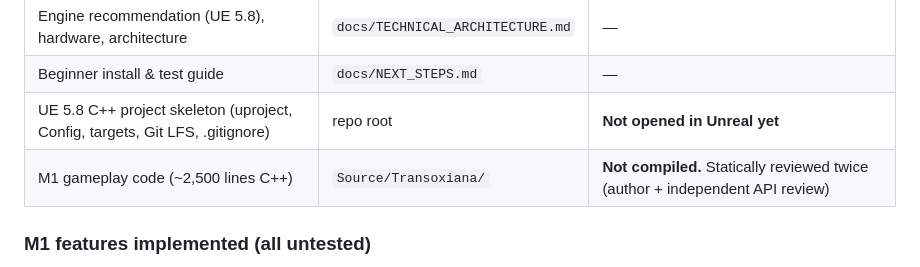
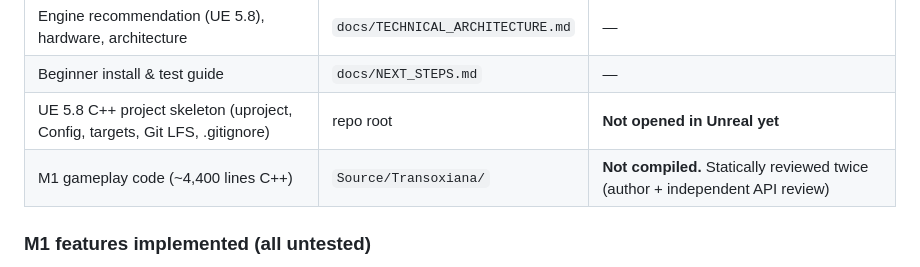
Before and after one commit to ShavkatovAbdulfattox/adbdgame, a Markdown page: docs/PROJECT_STATUS.md, the part around the change. GitHub-like rendering.

Commit message:
Correct code size in project status
Co-Authored-By: Claude Opus 5.5 <noreply@anthropic.com>
Claude-Session: https://claude.ai/code/session_01EJsaatYno3JyrE5fzQufec

```diff
--- a/docs/PROJECT_STATUS.md
+++ b/docs/PROJECT_STATUS.md
@@ -36,7 +36,7 @@ Nothing is reported as working until it has been compiled and played in Unreal.
 | Engine recommendation (UE 5.8), hardware, architecture | `docs/TECHNICAL_ARCHITECTURE.md` | — |
 | Beginner install & test guide | `docs/NEXT_STEPS.md` | — |
 | UE 5.8 C++ project skeleton (uproject, Config, targets, Git LFS, .gitignore) | repo root | **Not opened in Unreal yet** |
-| M1 gameplay code (~2,500 lines C++) | `Source/Transoxiana/` | **Not compiled.** Statically reviewed twice (author + independent API review) |
+| M1 gameplay code (~4,400 lines C++) | `Source/Transoxiana/` | **Not compiled.** Statically reviewed twice (author + independent API review) |
 
 ### M1 features implemented (all untested)
 - Third-person player: walk/run, sprint + stamina, crouch-sneak, jump, dodge.
```
